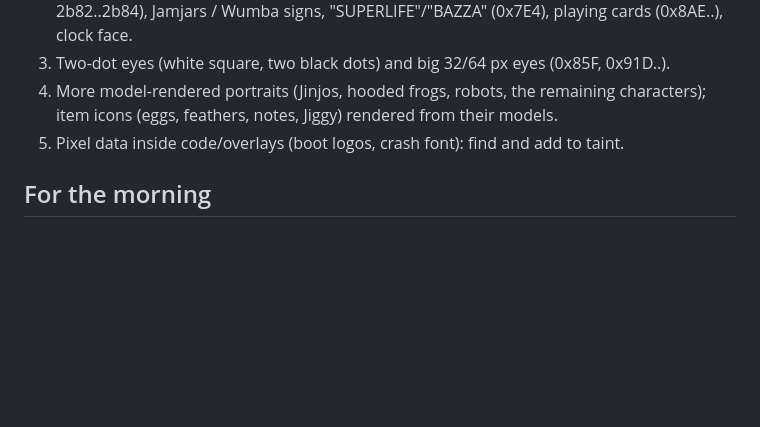
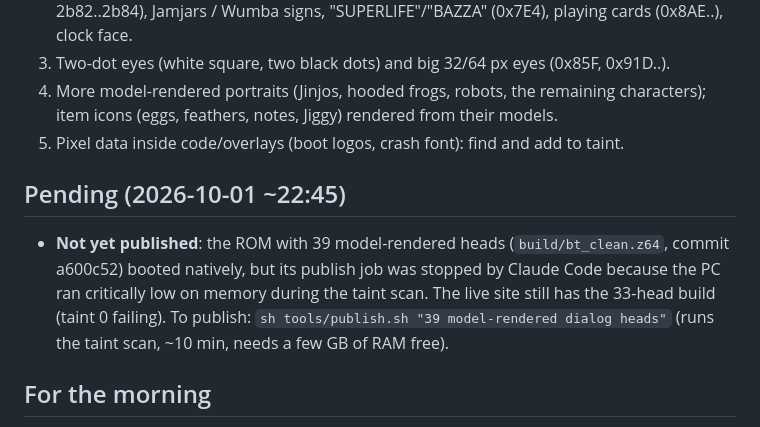
Before and after one commit to andrewnakas/banjotooie-cleanroom, a Markdown page: STATUS.md, the part around the change. GitHub-like rendering; blank space fills up the shorter version.

Commit message:
STATUS: publish stopped by low memory
Co-Authored-By: Claude Opus 5.5 (1M context) <noreply@anthropic.com>

```diff
--- a/STATUS.md
+++ b/STATUS.md
@@ -46,6 +46,9 @@
 4. More model-rendered portraits (Jinjos, hooded frogs, robots, the remaining characters); item icons (eggs, feathers, notes, Jiggy) rendered from their models.
 5. Pixel data inside code/overlays (boot logos, crash font): find and add to taint.
 
+## Pending (2026-10-01 ~22:45)
+- **Not yet published**: the ROM with 39 model-rendered heads (`build/bt_clean.z64`, commit a600c52) booted natively, but its publish job was stopped by Claude Code because the PC ran critically low on memory during the taint scan. The live site still has the 33-head build (taint 0 failing). To publish: `sh tools/publish.sh "39 model-rendered dialog heads"` (runs the taint scan, ~10 min, needs a few GB of RAM free).
+
 ## For the morning
 - Play https://andrewnakas.github.io/banjotooie-cleanroom/ in Chrome/Edge (first load ~1 min). Keys: arrows move, X = A, C = B, Z = Z, S = R, Q = L, Enter = Start, I/J/K/L = C buttons.
 - Look at: title screen, file select, first dialog (heads + font), pause menu.
```
